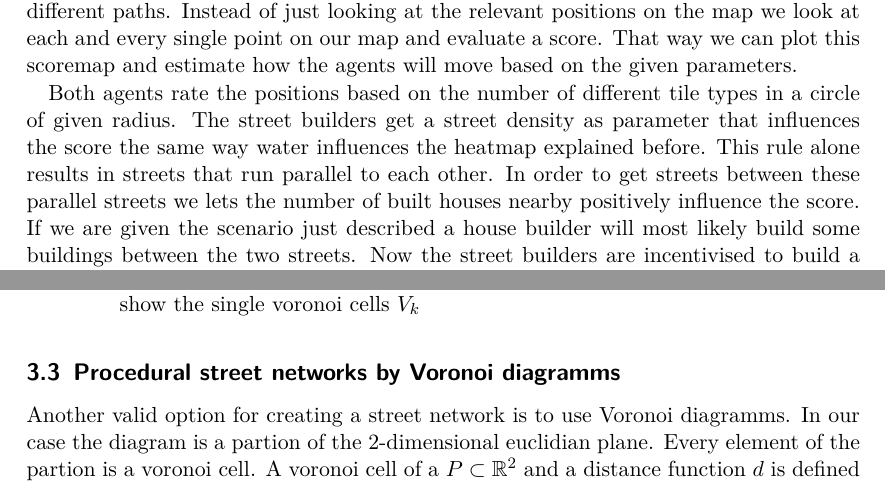
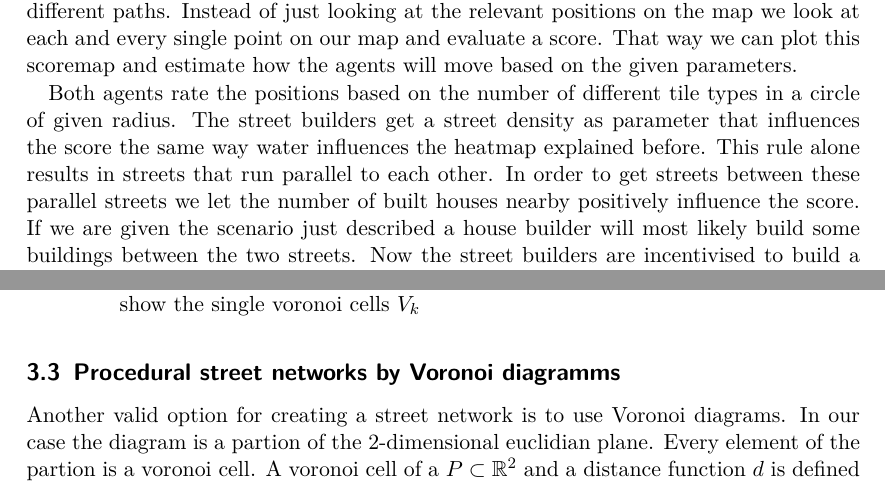
Before and after one commit to garlicPasta/city_gen, a LaTeX document (src/Dokumentation/doku.tex): two parts of pages 5 and 6 of 7, joined at a grey line, cut so that both start at the same text. Compiled offline with pdfLaTeX.

Commit message:
Fixed more errors

```diff
--- a/src/Dokumentation/doku.tex
+++ b/src/Dokumentation/doku.tex
@@ -158,7 +158,7 @@ Both agents rate the positions based on the number of different tile types in a
 circle of given radius. The street builders get a street density as parameter
 that influences the score the same way water influences the heatmap explained before.
 This rule alone results in streets that run parallel to each other. In order to
-get streets between these parallel streets we lets the number of built houses nearby
+get streets between these parallel streets we let the number of built houses nearby
 positively influence the score. If we are given the scenario just described
 a house builder will most likely build some buildings between the two streets.
 Now the street builders are incentivised to build a street close to the buildings
@@ -200,7 +200,7 @@ and using them to influence were different kind of buildings get built.
 
 \subsection{Procedural street networks by Voronoi diagramms}
 
-Another valid option for creating a street network is to use Voronoi diagramms.
+Another valid option for creating a street network is to use Voronoi diagrams.
 In our case the diagram is a partion of the 2-dimensional euclidian plane.
 Every element of the partion is a voronoi cell.
 A voronoi cell of a  $ P \subset \mathbb{R}^2 $ and a distance function $d$ is defined as
```
Also changed, not shown: src/Dokumentation/doku.pdf, src/Dokumentation/img/heatmap_citycenter.png.
